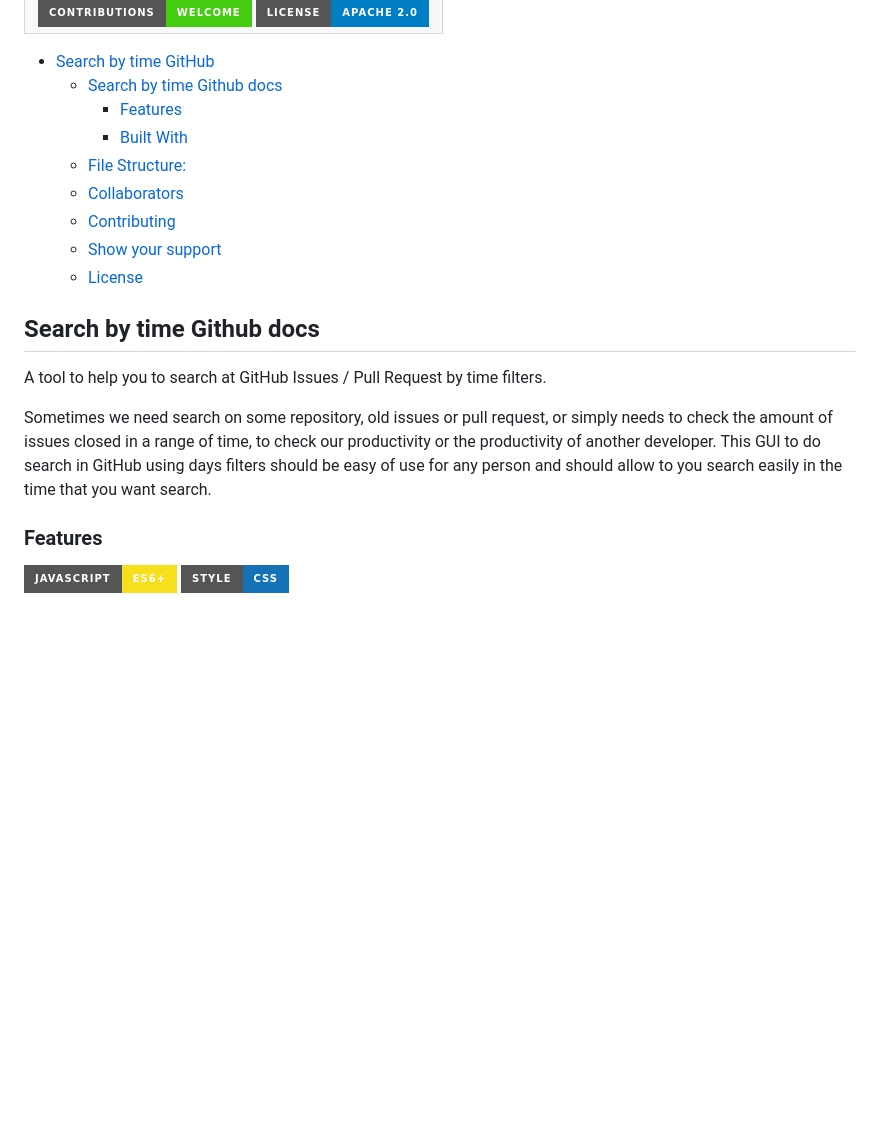
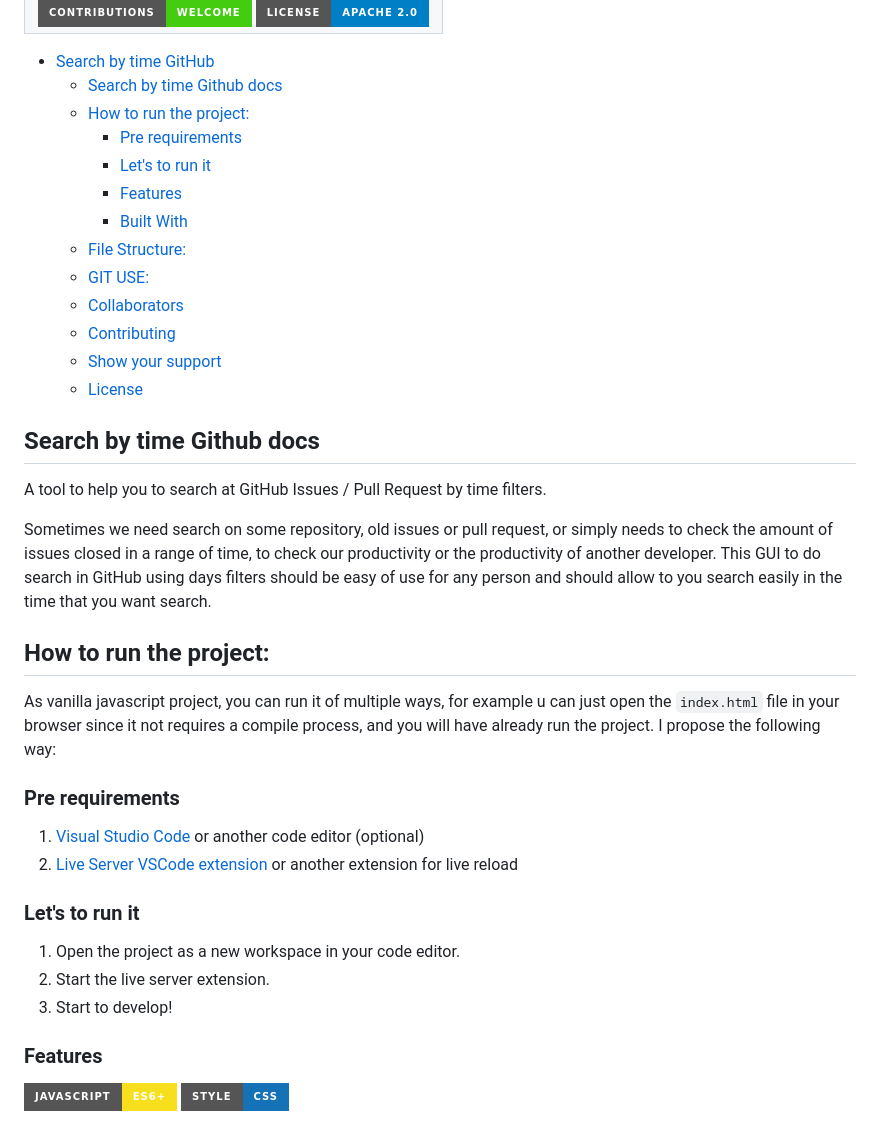
Before and after one commit to Azordev/search-by-time-github, a Markdown page: README.md, the part around the change printed below. Drawn GitHub-style; badges without logos; blank space fills up the shorter version.

```diff
--- a/README.md
+++ b/README.md
@@ -19,9 +19,13 @@
 
 - [Search by time GitHub](#search-by-time-github)
   - [Search by time Github docs](#search-by-time-github-docs)
+  - [How to run the project:](#how-to-run-the-project)
+    - [Pre requirements](#pre-requirements)
+    - [Let's to run it](#lets-to-run-it)
     - [Features](#features)
     - [Built With](#built-with)
   - [File Structure:](#file-structure)
+  - [GIT USE:](#git-use)
   - [Collaborators](#collaborators)
   - [Contributing](#contributing)
   - [Show your support](#show-your-support)
@@ -33,6 +37,21 @@
 A tool to help you to search at GitHub Issues / Pull Request by time filters.
 
 Sometimes we need search on some repository, old issues or pull request, or simply needs to check the amount of issues closed in a range of time, to check our productivity or the productivity of another developer. This GUI to do search in GitHub using days filters should be easy of use for any person and should allow to you search easily in the time that you want search.
+
+## How to run the project:
+
+As vanilla javascript project, you can run it of multiple ways, for example u can just open the `index.html` file in your browser since it not requires a compile process, and you will have already run the project. I propose the following way:
+
+### Pre requirements
+
+1. [Visual Studio Code](https://code.visualstudio.com/) or another code editor (optional)
+2. [Live Server VSCode extension](https://marketplace.visualstudio.com/items?itemName=ritwickdey.LiveServer) or another extension for live reload
+
+### Let's to run it
+
+1. Open the project as a new workspace in your code editor.
+2. Start the live server extension.
+3. Start to develop!
 
 ### Features
 
```
Also changed, not shown: other parts of README.md (+47 -5 lines), docs/assets/folderstructure.png (added).
